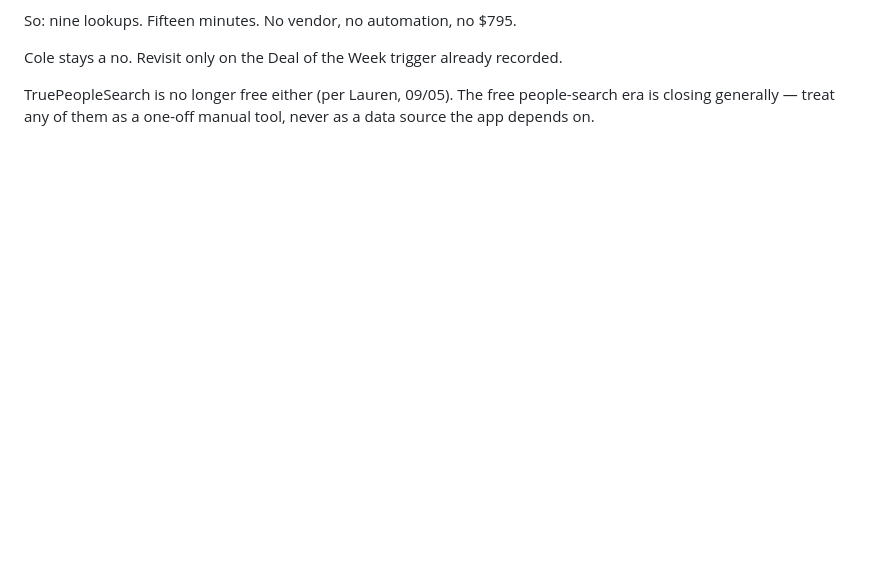
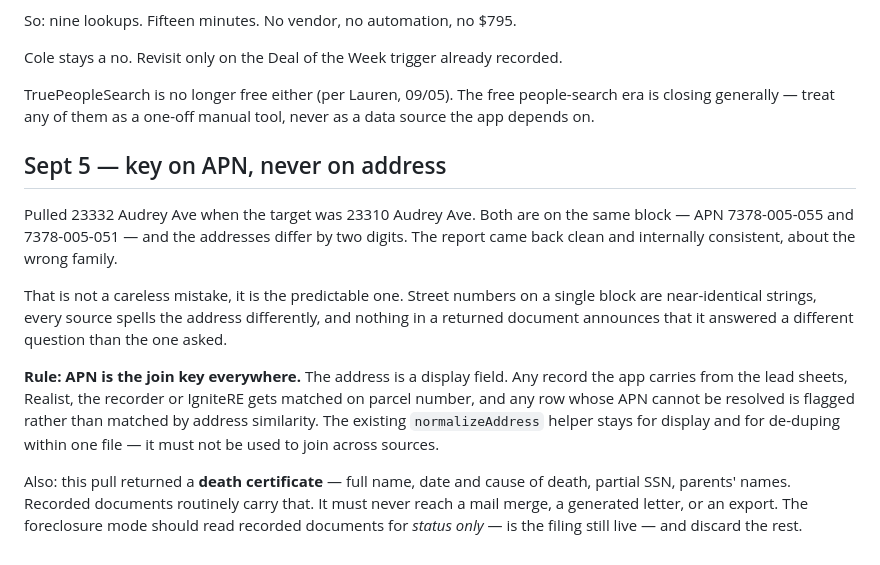
Before and after one commit to CoachCotner/Magic-Buyer, a Markdown page: BUILD_NOTES.md, the part around the change. GitHub-like rendering; blank space fills up the shorter version.

Commit message:
Make APN the join key, and keep recorded-document contents out of exports
A pull for 23310 Audrey came back for 23332 Audrey, same block, four parcels
apart, and nothing in the result flagged the mismatch. Addresses are the wrong
thing to join on across sources; parcel numbers are the right one.

Also notes that recorded documents carry death certificates and similar
personal detail, which the foreclosure mode must read for filing status only
and never carry into a letter or an export.

Co-Authored-By: Claude Opus 5 <noreply@anthropic.com>
Claude-Session: https://claude.ai/code/session_01Etk83JiKHkZep5XB7HUFWM

```diff
--- a/BUILD_NOTES.md
+++ b/BUILD_NOTES.md
@@ -431,3 +431,28 @@ Cole stays a no. Revisit only on the Deal of the Week trigger already recorded.
 TruePeopleSearch is no longer free either (per Lauren, 09/05). The free
 people-search era is closing generally — treat any of them as a one-off manual
 tool, never as a data source the app depends on.
+
+## Sept 5 — key on APN, never on address
+
+Pulled 23332 Audrey Ave when the target was 23310 Audrey Ave. Both are on the
+same block — APN 7378-005-055 and 7378-005-051 — and the addresses differ by two
+digits. The report came back clean and internally consistent, about the wrong
+family.
+
+That is not a careless mistake, it is the predictable one. Street numbers on a
+single block are near-identical strings, every source spells the address
+differently, and nothing in a returned document announces that it answered a
+different question than the one asked.
+
+**Rule: APN is the join key everywhere.** The address is a display field. Any
+record the app carries from the lead sheets, Realist, the recorder or IgniteRE
+gets matched on parcel number, and any row whose APN cannot be resolved is
+flagged rather than matched by address similarity. The existing
+`normalizeAddress` helper stays for display and for de-duping within one file —
+it must not be used to join across sources.
+
+Also: this pull returned a **death certificate** — full name, date and cause of
+death, partial SSN, parents' names. Recorded documents routinely carry that. It
+must never reach a mail merge, a generated letter, or an export. The foreclosure
+mode should read recorded documents for *status only* — is the filing still
+live — and discard the rest.
```
